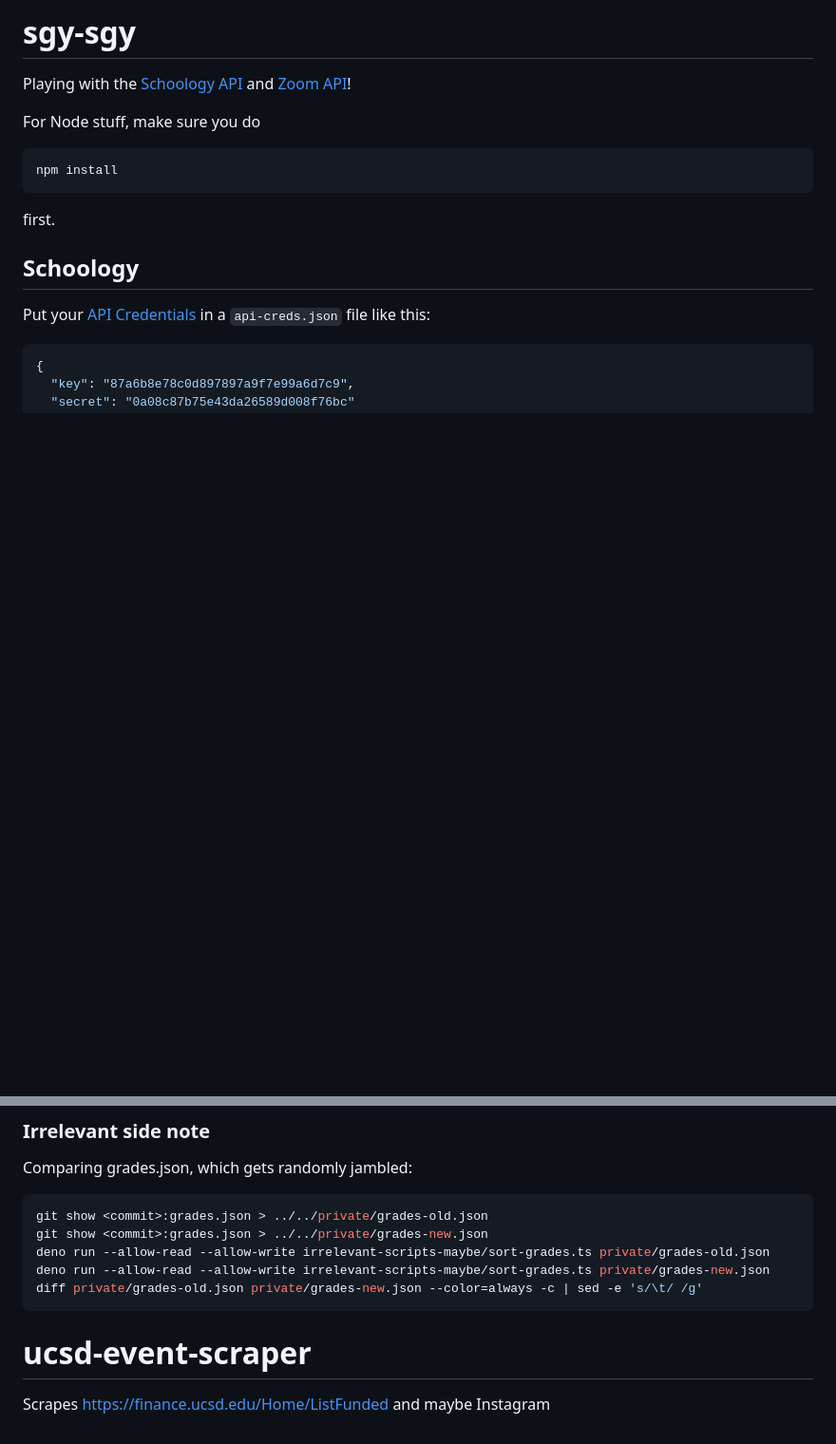
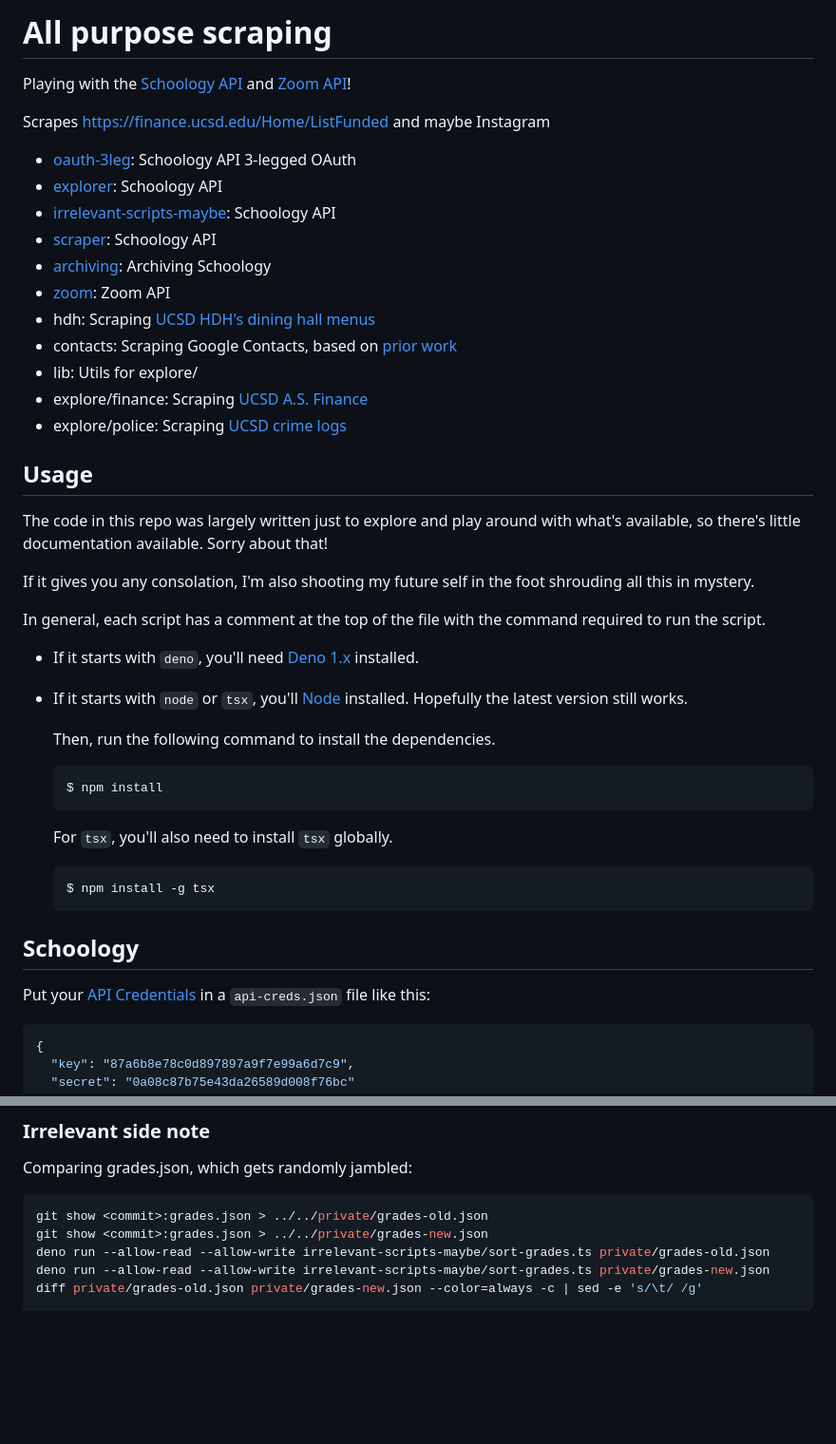
Before and after one commit to SheepTester/sgy-sgy, a Markdown page: README.md, 2 parts joined by grey strips. Shown at 95% size. GitHub-like rendering; blank space fills up the shorter version.

Commit message:
Improve README

````diff
--- a/README.md
+++ b/README.md
@@ -1,14 +1,44 @@
-# sgy-sgy
+# All purpose scraping
 
 Playing with the [Schoology API](https://developers.schoology.com/api-documentation/rest-api-v1) and [Zoom API](https://marketplace.zoom.us/docs/api-reference/zoom-api)!
 
-For Node stuff, make sure you do
+Scrapes https://finance.ucsd.edu/Home/ListFunded and maybe Instagram
 
-```sh
-npm install
-```
+- [oauth-3leg](#oauth-3leg): Schoology API 3-legged OAuth
+- [explorer](./explorer/): Schoology API
+- [irrelevant-scripts-maybe](#irrelevant-side-note): Schoology API
+- [scraper](#scraper): Schoology API
+- [archiving](./archiving/): Archiving Schoology
+- [zoom](#zoom): Zoom API
+- hdh: Scraping [UCSD HDH's dining hall menus](https://hdh-web.ucsd.edu/dining/apps/diningservices/Restaurants/)
+- contacts: Scraping Google Contacts, based on [prior work](https://github.com/SheepTester/hello-world/blob/master/google-contacts-scrape.js)
+- lib: Utils for explore/
+- explore/finance: Scraping [UCSD A.S. Finance](https://finance.ucsd.edu/Home/ListFunded)
+- explore/police: Scraping [UCSD crime logs](https://www.police.ucsd.edu/docs/reports/callsandarrests/Calls_and_Arrests.asp)
 
-first.
+## Usage
+
+The code in this repo was largely written just to explore and play around with what's available, so there's little documentation available. Sorry about that!
+
+If it gives you any consolation, I'm also shooting my future self in the foot shrouding all this in mystery.
+
+In general, each script has a comment at the top of the file with the command required to run the script.
+
+- If it starts with `deno`, you'll need [Deno 1.x](https://deno.com/) installed.
+
+- If it starts with `node` or `tsx`, you'll [Node](https://nodejs.org/) installed. Hopefully the latest version still works.
+
+  Then, run the following command to install the dependencies.
+
+  ```sh
+  $ npm install
+  ```
+
+  For `tsx`, you'll also need to install `tsx` globally.
+
+  ```sh
+  $ npm install -g tsx
+  ```
 
 ## Schoology
 
@@ -155,7 +185,3 @@ deno run --allow-read --allow-write irrelevant-scripts-maybe/sort-grades.ts priv
 deno run --allow-read --allow-write irrelevant-scripts-maybe/sort-grades.ts private/grades-new.json
 diff private/grades-old.json private/grades-new.json --color=always -c | sed -e 's/\t/ /g'
 ```
-
-# ucsd-event-scraper
-
-Scrapes https://finance.ucsd.edu/Home/ListFunded and maybe Instagram
````
